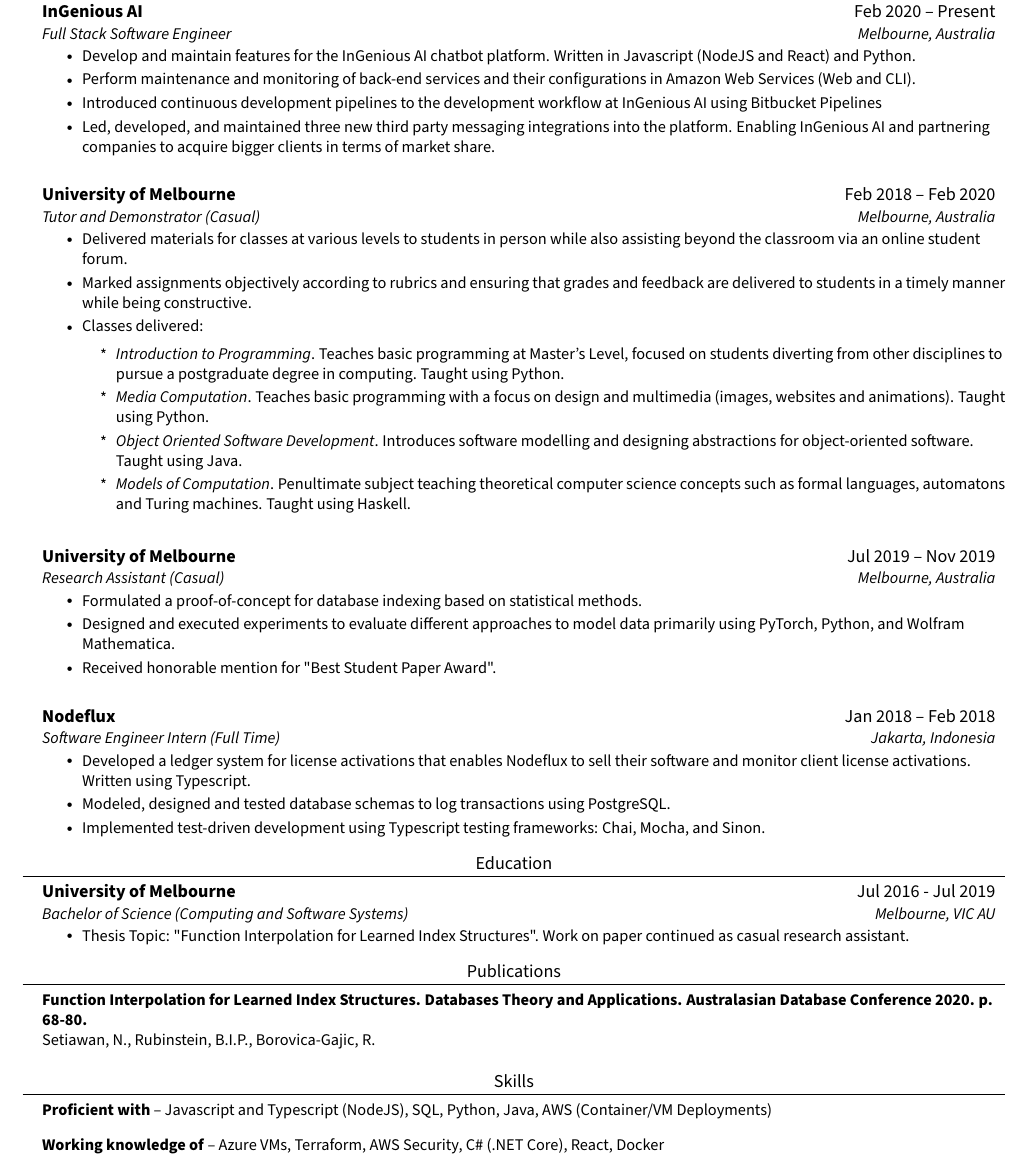
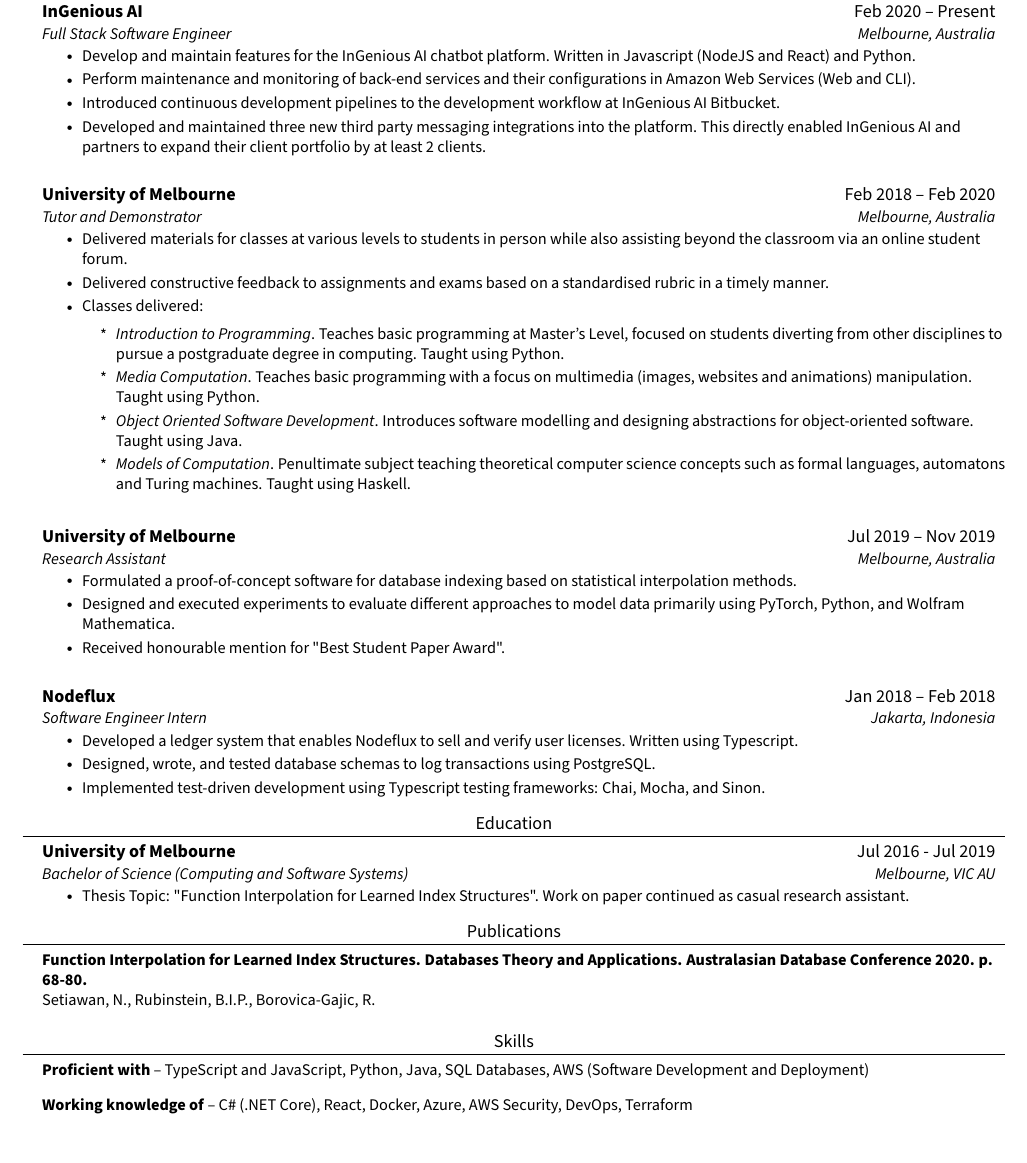
Before and after one commit to naufik/resume, a LaTeX CV (resume.tex): part of the page, cut so that both start at the same text. Compiled offline with pdfLaTeX.

Commit message:
Updated for Jan 2023. Primarily concise wording.

```diff
--- a/resume.tex
+++ b/resume.tex
@@ -96,9 +96,9 @@
       \resumeItemListStart
         \resumeItem{Develop and maintain features for the InGenious AI chatbot platform. Written in Javascript (NodeJS and React) and Python.}
         \resumeItem{Perform maintenance and monitoring of back-end services and their configurations in Amazon Web Services (Web and CLI).}
-        \resumeItem{Introduced continuous development pipelines to the development workflow at InGenious AI using Bitbucket Pipelines}
-        \resumeItem{Led, developed, and maintained three new third party messaging integrations into the platform. Enabling InGenious AI and partnering companies to
-        acquire bigger clients in terms of market share.}
+        \resumeItem{Introduced continuous development pipelines to the development workflow at InGenious AI Bitbucket.}
+        \resumeItem{Developed and maintained three new third party messaging integrations into the platform. This directly enabled InGenious AI and partners to
+        expand their client portfolio by at least 2 clients.}
     \resumeItemListEnd
 
     \resumeSubHeadingListEnd
@@ -106,14 +106,14 @@
 \resumeSubHeadingListStart
     \resumeSubheading
       {University of Melbourne}{Feb 2018 -- Feb 2020}
-      {Tutor and Demonstrator (Casual)}{Melbourne, Australia}
+      {Tutor and Demonstrator}{Melbourne, Australia}
       \resumeItemListStart
         \resumeItem{Delivered materials for classes at various levels to students in person while also assisting beyond the classroom via an online student forum.}
-        \resumeItem{Marked assignments objectively according to rubrics and ensuring that grades and feedback are delivered to students in a timely manner while being constructive.}
+        \resumeItem{Delivered constructive feedback to assignments and exams based on a standardised rubric in a timely manner.}
         \resumeItem{Classes delivered:
             \begin{itemize}
                 \item \emph{Introduction to Programming}. Teaches basic programming at Master's Level, focused on students diverting from other disciplines to pursue a postgraduate degree in computing. Taught using Python.
-                \item \emph{Media Computation}. Teaches basic programming with a focus on design and multimedia (images, websites and animations). Taught using Python.
+                \item \emph{Media Computation}. Teaches basic programming with a focus on multimedia (images, websites and animations) manipulation. Taught using Python.
                 \item \emph{Object Oriented Software Development}. Introduces software modelling and designing abstractions for object-oriented software. Taught using Java.
                 \item \emph{Models of Computation}. Penultimate subject teaching theoretical computer science concepts such as formal languages, automatons and Turing machines. Taught using Haskell.
             \end{itemize}
@@ -125,11 +125,11 @@
     \resumeSubHeadingListStart
     \resumeSubheading
       {University of Melbourne}{Jul 2019 -- Nov 2019}
-      {Research Assistant (Casual)}{Melbourne, Australia}
+      {Research Assistant}{Melbourne, Australia}
       \resumeItemListStart
-        \resumeItem{Formulated a proof-of-concept for database indexing based on statistical methods.}
+        \resumeItem{Formulated a proof-of-concept software for database indexing based on statistical interpolation methods.}
         \resumeItem{Designed and executed experiments to evaluate different approaches to model data primarily using PyTorch, Python, and Wolfram Mathematica.}
-        \resumeItem{Received honorable mention for "Best Student Paper Award".}
+        \resumeItem{Received honourable mention for "Best Student Paper Award".}
     \resumeItemListEnd
 
   \resumeSubHeadingListEnd
@@ -137,10 +137,10 @@
       \resumeSubHeadingListStart
     \resumeSubheading
       {Nodeflux}{Jan 2018 -- Feb 2018}
-      {Software Engineer Intern (Full Time)}{Jakarta, Indonesia}
+      {Software Engineer Intern}{Jakarta, Indonesia}
       \resumeItemListStart
-        \resumeItem{Developed a ledger system for license activations that enables Nodeflux to sell their software and monitor client license activations. Written using Typescript.}
-        \resumeItem{Modeled, designed and tested database schemas to log transactions using PostgreSQL.}
+        \resumeItem{Developed a ledger system that enables Nodeflux to sell and verify user licenses. Written using Typescript.}
+        \resumeItem{Designed, wrote, and tested database schemas to log transactions using PostgreSQL.}
         \resumeItem{Implemented test-driven development using Typescript testing frameworks: Chai, Mocha, and Sinon.}
     \resumeItemListEnd
 
@@ -170,10 +170,10 @@
 \section{Skills}
  \begin{itemize}[leftmargin=0.15in, label={}]
     \small{\item{
-     \textbf{Proficient with} -- Javascript and Typescript (NodeJS), SQL, Python, Java, AWS (Container/VM Deployments)
+        \textbf{Proficient with} -- TypeScript and JavaScript, Python, Java, SQL Databases, AWS (Software Development and Deployment)
     }}
     \small{\item{
-     \textbf{Working knowledge of} -- Azure VMs, Terraform, AWS Security, C\# (.NET Core), React, Docker
+        \textbf{Working knowledge of} -- C\# (.NET Core), React, Docker, Azure, AWS Security, DevOps, Terraform
     }}
  \end{itemize}
 
```
